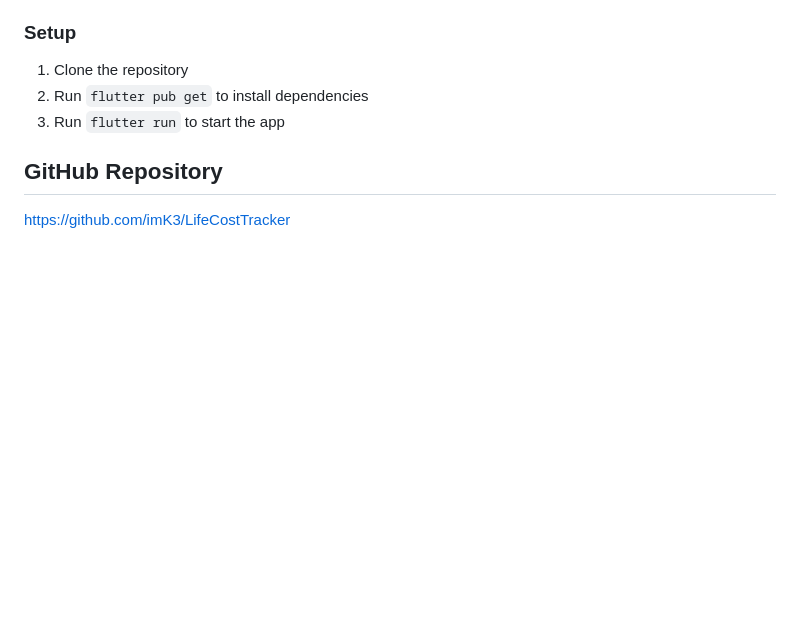
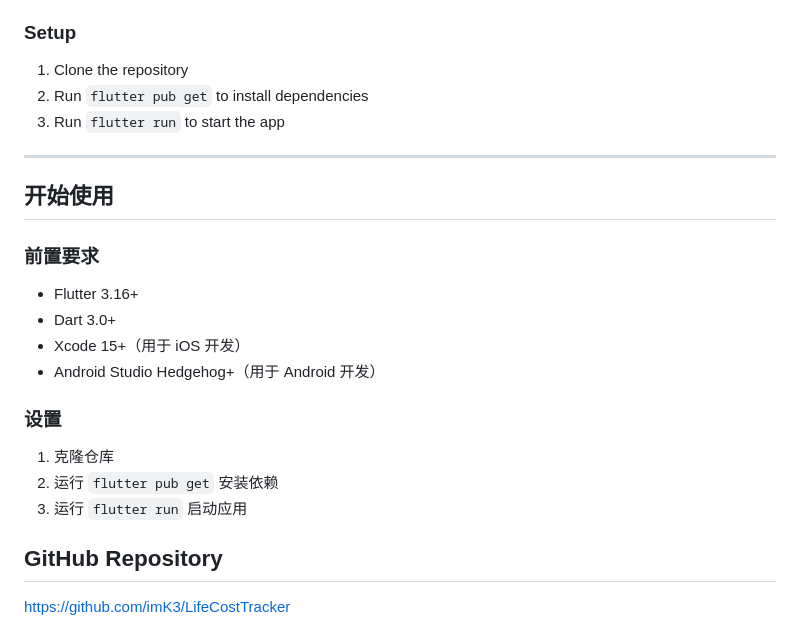
Before and after one commit to imK3/LifeCostTracker, a Markdown page: README.md, the part around one of its changes. Rendered like a GitHub page; blank space fills up the shorter version.

```diff
--- a/README.md
+++ b/README.md
@@ -87,6 +172,20 @@ LifeCostTracker/
 2. Run `flutter pub get` to install dependencies
 3. Run `flutter run` to start the app
 
+---
+
+## 开始使用
+### 前置要求
+- Flutter 3.16+
+- Dart 3.0+
+- Xcode 15+（用于 iOS 开发）
+- Android Studio Hedgehog+（用于 Android 开发）
+
+### 设置
+1. 克隆仓库
+2. 运行 `flutter pub get` 安装依赖
+3. 运行 `flutter run` 启动应用
+
 ## GitHub Repository
 https://github.com/imK3/LifeCostTracker
 
```
Also changed, not shown: other parts of README.md (+85 -0 lines).
